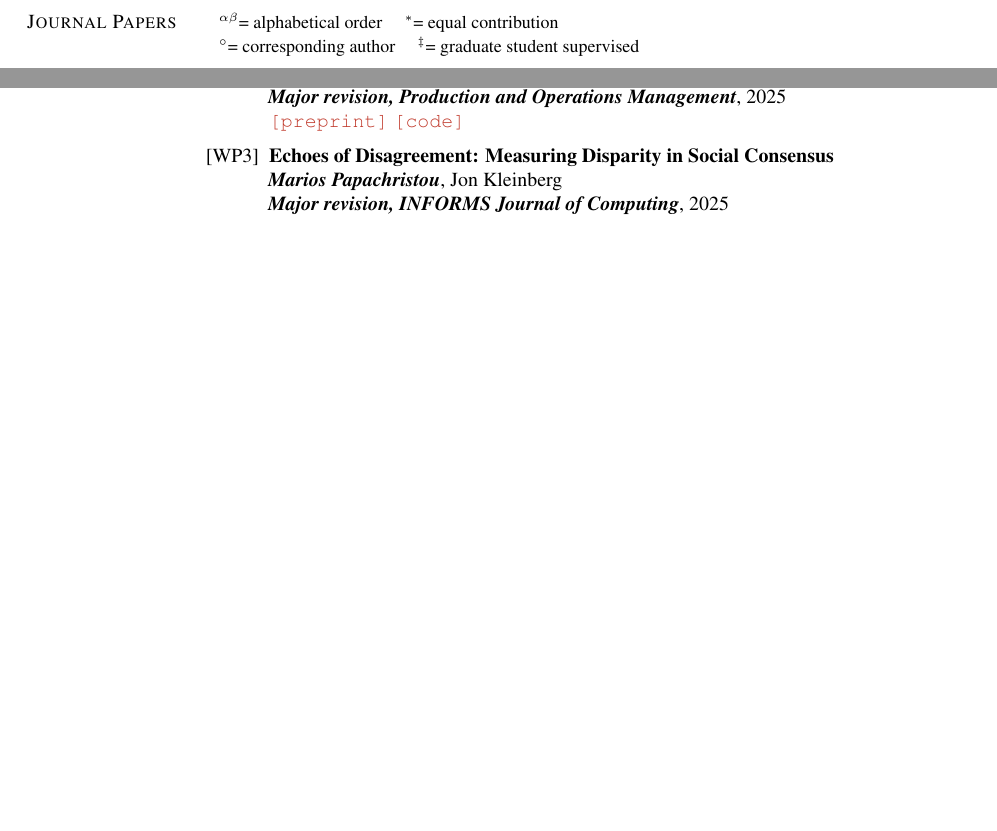
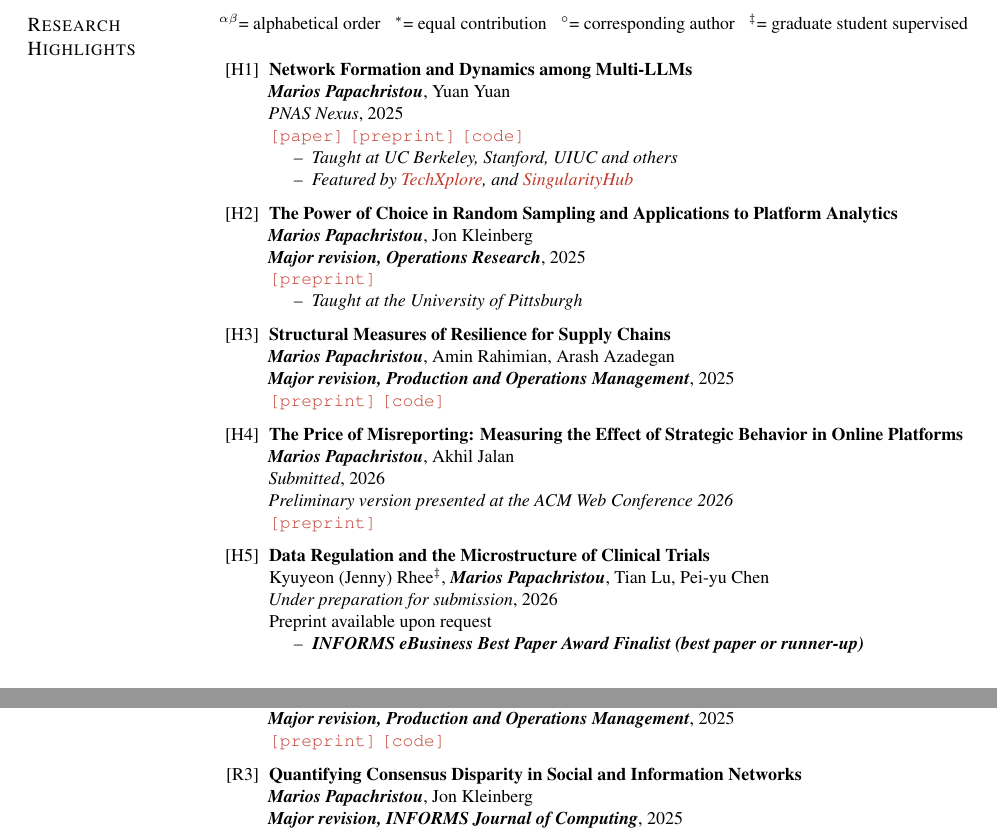
Before and after one commit to papachristoumarios/papachristoumarios.github.io, a LaTeX CV (cv/cv.tex): two parts of pages 2 and 4 of 7 before the commit and two parts of pages 1 and 4 of 7 after it, joined at a grey line, cut so that both start at the same text, the shorter picture padded with empty space. Compiled offline with pdfLaTeX.

Commit message:
Update cv

```diff
--- a/cv/cv.tex
+++ b/cv/cv.tex
@@ -80,6 +80,15 @@
   \par\medskip
 }
 
+
+\newcommand{\researchexplain}[0]{
+\small
+\alphabeticalorder  = \textup{alphabetical order} $\;$
+\equalcontribution = \textup{equal contribution} $\;$
+\correspondingauthor = \textup{corresponding author} $\;$
+\studentauthor = \textup{graduate student supervised}
+}
+
 % Increase text height
 %\textheight=700pt
 
@@ -110,6 +119,29 @@ US Status \hfill US Permanent Resident (Green Card Holder)
 
 \section{Methods} Network Science, Algorithms, AI Agents, Privacy, Computational Social Science, ML
 
+\section{Research Highlights} \researchexplain
+
+\begin{enumerate}[nosep, label={[H\arabic*]}]
+
+
+   \item \publication[\item Taught at UC Berkeley, Stanford, UIUC and others \item Featured by \href{https://techxplore.com/news/2025-12-llms-friends-colleagues-people.html}{TechXplore}, and \href{https://singularityhub.com/2025/12/09/study-ai-chatbots-choose-friends-just-like-humans-do/}{SingularityHub}]{Network Formation and Dynamics among Multi-LLMs}{\authorme, Yuan Yuan}{PNAS Nexus}{2025}{\paper{https://doi.org/10.1093/pnasnexus/pgaf317} \preprint{http://arxiv.org/abs/2402.10659} \code{https://github.com/papachristoumarios/llm-network-formation}}
+
+
+		\item \publication[\item Taught at the University of Pittsburgh]{The Power of Choice in Random Sampling and Applications to Platform Analytics}{\authorme, Jon Kleinberg}{\textbf{Major revision, Operations Research}}{2025}{\preprint{https://papers.ssrn.com/sol3/Delivery.cfm?abstractid=5748962}}
+
+		\item \publication{Structural Measures of Resilience for Supply Chains}{\authorme, Amin Rahimian, Arash Azadegan}{\textbf{Major revision, Production and Operations Management}}{2025}{
+   		\preprint{https://papers.ssrn.com/sol3/papers.cfm?abstract_id=4392226} \code{https://github.com/papachristoumarios/supply-chain-resilience}}
+
+	  	\item \publication{The Price of Misreporting: Measuring the Effect of Strategic Behavior in Online Platforms}{\authorme, Akhil Jalan}{Submitted}{2026}{
+			\emph{Preliminary version presented at the ACM Web Conference 2026} \\ \preprint{https://papers.ssrn.com/sol3/Delivery.cfm?abstractid=7256778}}
+
+%   		\item \publication{Quantifying Consensus Disparity in Social and Information Networks}{\authorme, Jon Kleinberg}{\textbf{Major revision, INFORMS Journal of Computing}}{2025}{\preprint{https://arxiv.org/abs/2504.07480} \code{https://github.com/papachristoumarios/disparity-optimization}}
+
+		  \item \publication[\item \textbf{INFORMS eBusiness Best Paper Award Finalist (best paper or runner-up)}]{Data Regulation and the Microstructure of Clinical Trials}{Kyuyeon (Jenny) Rhee\studentauthor, \authorme, Tian Lu, Pei-yu Chen}{Under preparation for submission}{2026}{Preprint available upon request}
+
+
+\end{enumerate}
+
 
 \section{Academic \\ Appointments}
 
@@ -257,5 +262,4 @@ Diploma in Electrical and Computer Engineering
 		\item \publication{Structural Measures of Resilience for Supply Chains}{\authorme, Amin Rahimian, Arash Azadegan}{\textbf{Major revision, Production and Operations Management}}{2025}{
    		\preprint{https://papers.ssrn.com/sol3/papers.cfm?abstract_id=4392226} \code{https://github.com/papachristoumarios/supply-chain-resilience}}
 
-   		\item \publication{Echoes of Disagreement: Measuring Disparity in Social Consensus}{\authorme, Jon Kleinberg}{\textbf{Major revision, INFORMS Journal of Computing}}{2025}{\preprint{https://arxiv.org/abs/2504.07480} \code{https://github.com/papachristoumarios/disparity-optimization}}
-   \section{Working \\ papers}
+   		\item \publication{Quantifying Consensus Disparity in Social and Information Networks}{\authorme, Jon Kleinberg}{\textbf{Major revision, INFORMS Journal of Computing}}{2025}{\preprint{https://arxiv.org/abs/2504.07480} \code{https://github.com/papachristoumarios/disparity-optimization}}
```
Also changed, not shown: cv/cv.pdf, cv/cv.tex (51 more changed lines).
